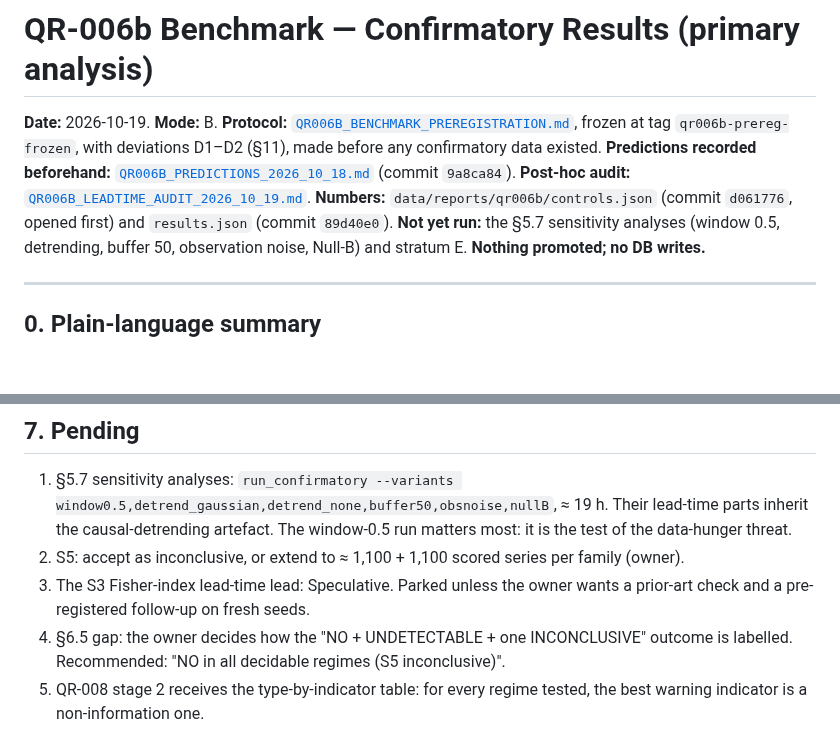
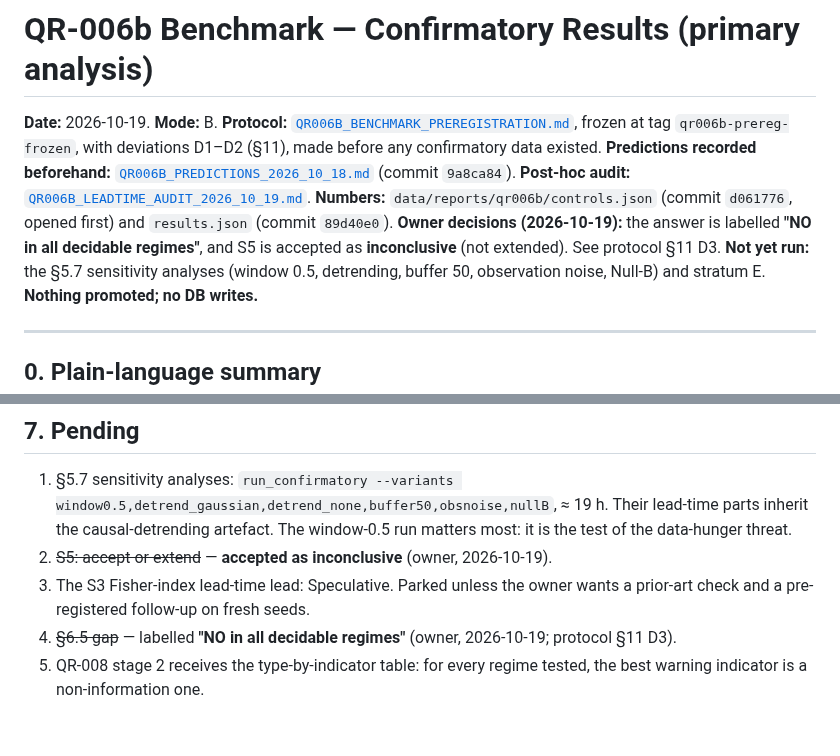
Before and after one commit to IanD25/ds-wiki-transformer, a Markdown page: docs/experiments/QR006B_CONFIRMATORY_RESULTS_2026_10_19.md, 2 parts joined by grey strips. Rendered like a GitHub page; blank space fills up the shorter version.

```diff
--- a/docs/experiments/QR006B_CONFIRMATORY_RESULTS_2026_10_19.md
+++ b/docs/experiments/QR006B_CONFIRMATORY_RESULTS_2026_10_19.md
@@ -2,6 +2,7 @@
 
 **Date:** 2026-10-19. **Mode:** B. **Protocol:** [`QR006B_BENCHMARK_PREREGISTRATION.md`](QR006B_BENCHMARK_PREREGISTRATION.md), frozen at tag `qr006b-prereg-frozen`, with deviations D1–D2 (§11), made before any confirmatory data existed. **Predictions recorded beforehand:** [`QR006B_PREDICTIONS_2026_10_18.md`](QR006B_PREDICTIONS_2026_10_18.md) (commit `9a8ca84`). **Post-hoc audit:** [`QR006B_LEADTIME_AUDIT_2026_10_19.md`](QR006B_LEADTIME_AUDIT_2026_10_19.md).
 **Numbers:** `data/reports/qr006b/controls.json` (commit `d061776`, opened first) and `results.json` (commit `89d40e0`).
+**Owner decisions (2026-10-19):** the answer is labelled **"NO in all decidable regimes"**, and S5 is accepted as **inconclusive** (not extended). See protocol §11 D3.
 **Not yet run:** the §5.7 sensitivity analyses (window 0.5, detrending, buffer 50, observation noise, Null-B) and stratum E. **Nothing promoted; no DB writes.**
 
 ---
@@ -101,7 +102,7 @@ On S5:
 ## 7. Pending
 
 1. §5.7 sensitivity analyses: `run_confirmatory --variants window0.5,detrend_gaussian,detrend_none,buffer50,obsnoise,nullB`, ≈ 19 h. Their lead-time parts inherit the causal-detrending artefact. The window-0.5 run matters most: it is the test of the data-hunger threat.
-2. S5: accept as inconclusive, or extend to ≈ 1,100 + 1,100 scored series per family (owner).
+2. ~~S5: accept or extend~~ — **accepted as inconclusive** (owner, 2026-10-19).
 3. The S3 Fisher-index lead-time lead: Speculative. Parked unless the owner wants a prior-art check and a pre-registered follow-up on fresh seeds.
-4. §6.5 gap: the owner decides how the "NO + UNDETECTABLE + one INCONCLUSIVE" outcome is labelled. Recommended: "NO in all decidable regimes (S5 inconclusive)".
+4. ~~§6.5 gap~~ — labelled **"NO in all decidable regimes"** (owner, 2026-10-19; protocol §11 D3).
 5. QR-008 stage 2 receives the type-by-indicator table: for every regime tested, the best warning indicator is a non-information one.
```
Also changed, not shown: docs/QUESTIONS_RAISED_LOG.md (+2 -1 lines), docs/experiments/QR006B_BENCHMARK_PREREGISTRATION.md (+4 -0 lines).
